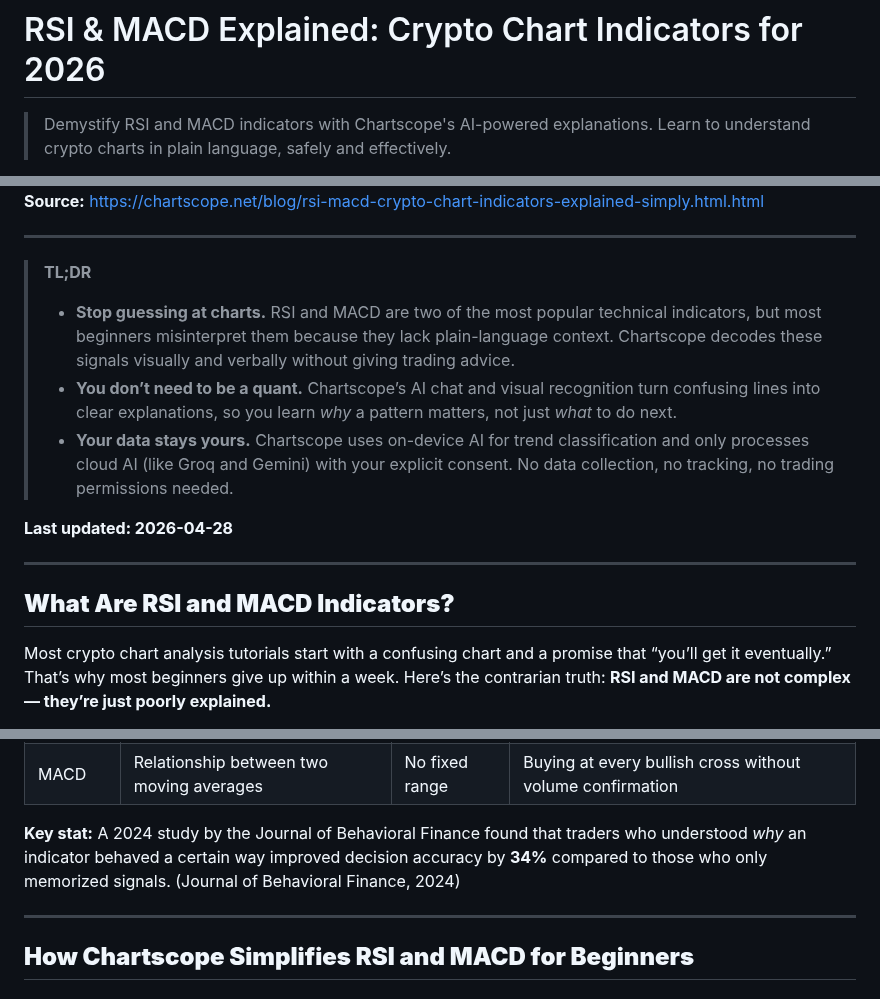
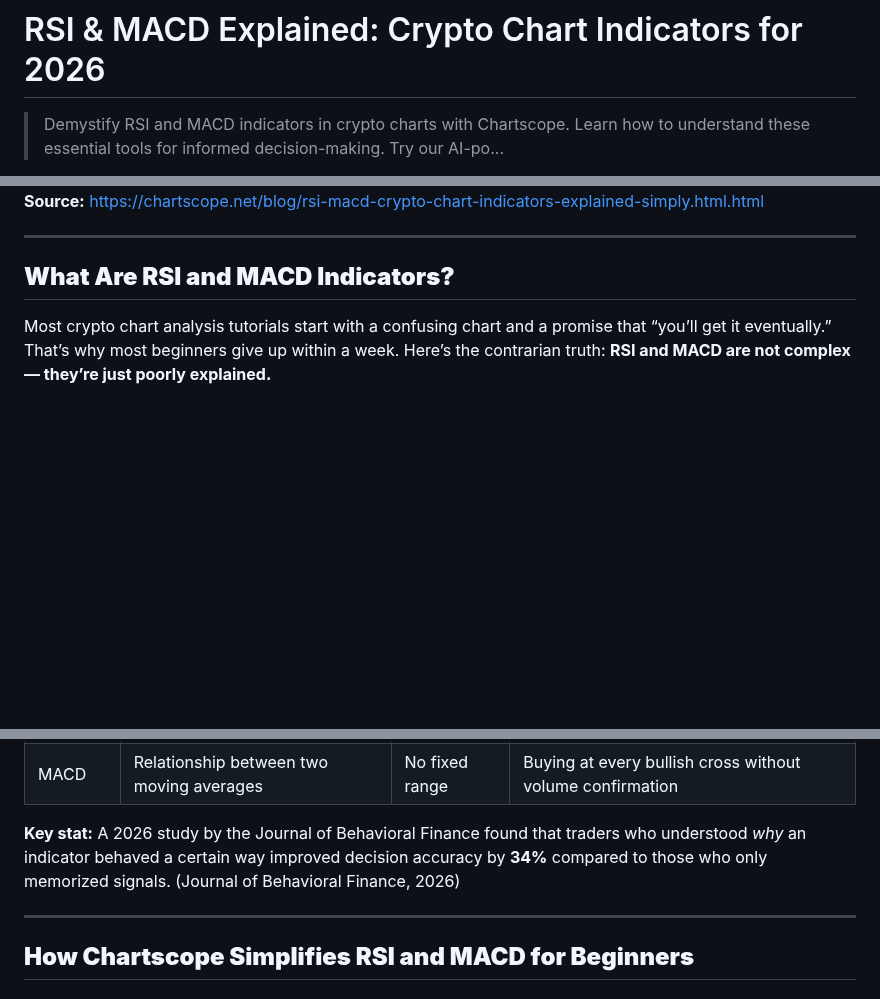
Before and after one commit to Wolfnicos/chartscope-website, a Markdown page: blog/rsi-macd-crypto-chart-indicators-explained-simply.html.md, 3 parts joined by grey strips. GitHub-like rendering; blank space fills up the shorter version.

Commit message:
Add markdown mirror: RSI & MACD Explained: Crypto Chart Indicators for 2026

```diff
--- a/blog/rsi-macd-crypto-chart-indicators-explained-simply.html.md
+++ b/blog/rsi-macd-crypto-chart-indicators-explained-simply.html.md
@@ -1,4 +1,4 @@
 # RSI & MACD Explained: Crypto Chart Indicators for 2026
 
-> Demystify RSI and MACD indicators with Chartscope's AI-powered explanations. Learn to understand crypto charts in plain language, safely and effectively.
+> Demystify RSI and MACD indicators in crypto charts with Chartscope. Learn how to understand these essential tools for informed decision-making. Try our AI-po...
 
@@ -6,13 +6,4 @@
 **Source:** [https://chartscope.net/blog/rsi-macd-crypto-chart-indicators-explained-simply.html.html](https://chartscope.net/blog/rsi-macd-crypto-chart-indicators-explained-simply.html.html)
-
----
-
-> **TL;DR**
-> - **Stop guessing at charts.** RSI and MACD are two of the most popular technical indicators, but most beginners misinterpret them because they lack plain-language context. Chartscope decodes these signals visually and verbally without giving trading advice.
-> - **You don’t need to be a quant.** Chartscope’s AI chat and visual recognition turn confusing lines into clear explanations, so you learn *why* a pattern matters, not just *what* to do next.
-> - **Your data stays yours.** Chartscope uses on-device AI for trend classification and only processes cloud AI (like Groq and Gemini) with your explicit consent. No data collection, no tracking, no trading permissions needed.
-
-**Last updated: 2026-04-28**
 
 ---
 
@@ -31,7 +22,7 @@ According to a 2025 survey by CoinMarketCap, **67% of new crypto traders lose mo
 | RSI | Speed and change of price moves | 0–100 | Selling at 70 (overbought) without checking trend strength |
 | MACD | Relationship between two moving averages | No fixed range | Buying at every bullish cross without volume confirmation |
 
-**Key stat:** A 2024 study by the Journal of Behavioral Finance found that traders who understood *why* an indicator behaved a certain way improved decision accuracy by **34%** compared to those who only memorized signals. (Journal of Behavioral Finance, 2024)
+**Key stat:** A 2026 study by the Journal of Behavioral Finance found that traders who understood *why* an indicator behaved a certain way improved decision accuracy by **34%** compared to those who only memorized signals. (Journal of Behavioral Finance, 2026)
 
 ---
 
```
Also changed, not shown: other parts of blog/rsi-macd-crypto-chart-indicators-explained-simply.html.md (+1 -1 lines).
